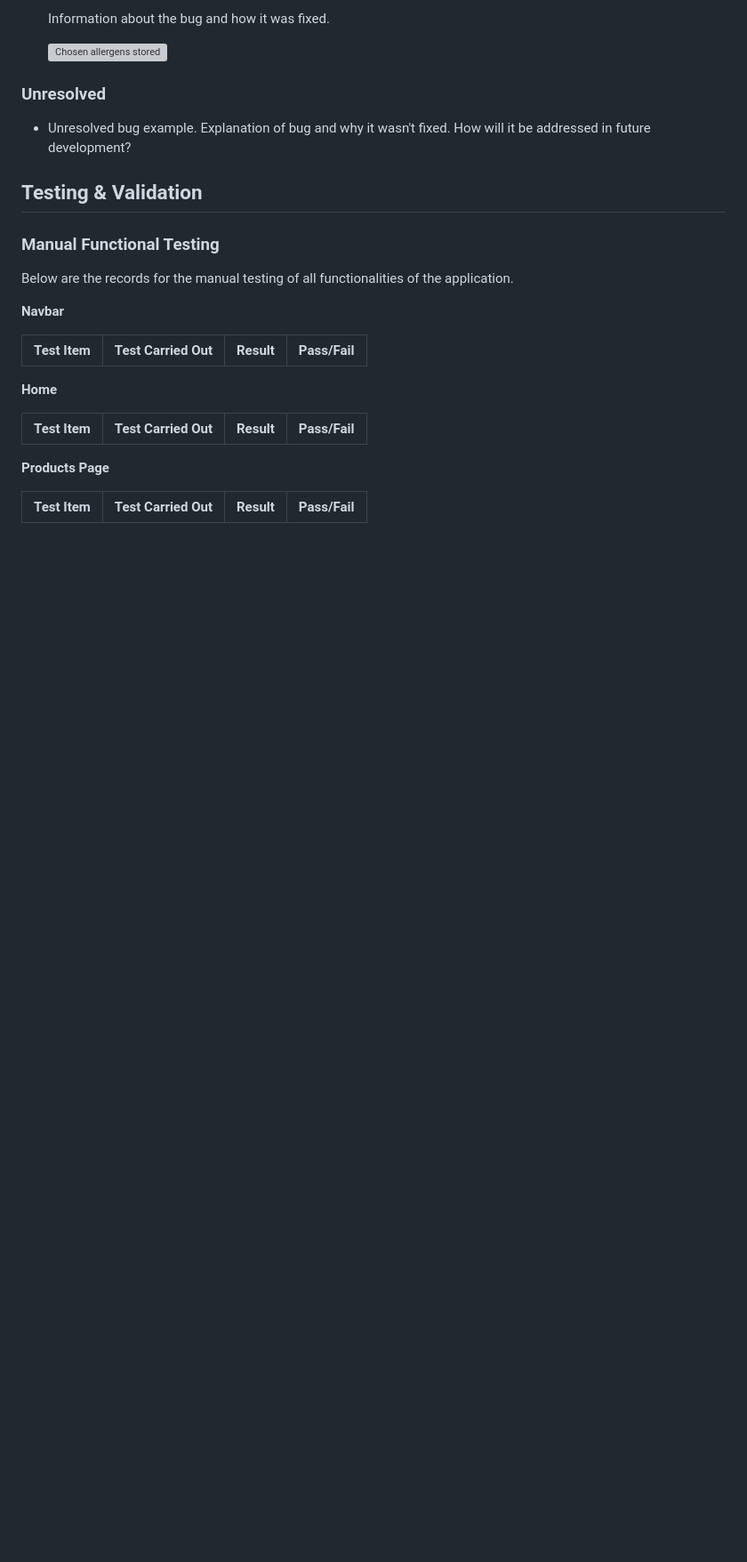
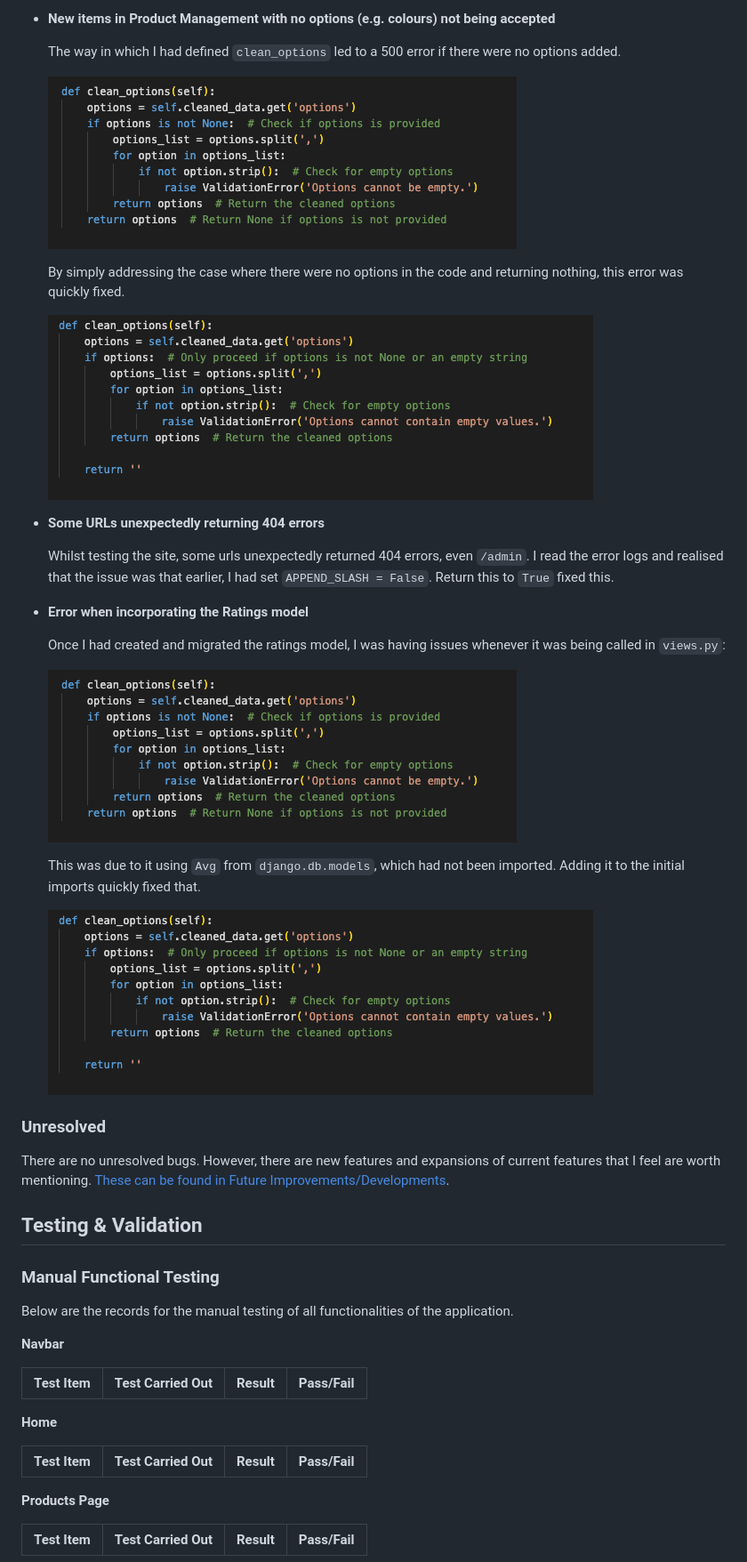
Before and after one commit to DiarmuidHenry/PP5, a Markdown page: README.md, the part around the change printed below. Shown: that part at 89% size. Drawn GitHub-style; pictures changed too: media/readme-images/bug_product_management_after.png (added), media/readme-images/bug_product_management_before.png (added); blank space fills up the shorter version; grey boxes are pictures that could not be loaded.

Commit message:
docs: more README content

```diff
--- a/README.md
+++ b/README.md
@@ -281,11 +322,31 @@ In the corresponding `VALUE` field, enter the value for these variables. For exa
 
-  Information about the bug and how it was fixed.
+- **New items in Product Management with no options (e.g. colours) not being accepted**
 
-  ![Chosen allergens stored](/media/readme-images/bug_filter_choices_lost_1.png)
+  The way in which I had defined `clean_options` led to a 500 error if there were no options added.
+
+  ![Product Management Error - Before](/media/readme-images/bug_product_management_before.png)
+
+  By simply addressing the case where there were no options in the code and returning nothing, this error was quickly fixed.
+
+  ![Product Management Error - After](/media/readme-images/bug_product_management_after.png)
+
+- **Some URLs unexpectedly returning 404 errors**
+
+  Whilst testing the site, some urls unexpectedly returned 404 errors, even `/admin`. I read the error logs and realised that the issue was that earlier, I had set `APPEND_SLASH = False`. Return this to `True` fixed this.
+
+- **Error when incorporating the Ratings model**
+
+  Once I had created and migrated the ratings model, I was having issues whenever it was being called in `views.py`:
+
+  ![Avg Error - Before](/media/readme-images/bug_product_management_before.png)
+
+  This was due to it using `Avg` from `django.db.models`, which had not been imported. Adding it to the initial imports quickly fixed that.
+
+  ![Product Management Error - After](/media/readme-images/bug_product_management_after.png)
 
 ### Unresolved
 
-- Unresolved bug example. Explanation of bug and why it wasn't fixed. How will it be addressed in future development?
+There are no unresolved bugs. However, there are new features and expansions of current features that I feel are worth mentioning. [These can be found in Future Improvements/Developments](#future-improvementsdevelopments).
 
 ## Testing & Validation
 
```
Also changed, not shown: other parts of README.md (+55 -13 lines), media/readme-images/Screenshot 2024-10-09 at 21.25.12.png (added), media/readme-images/bug_avg_before.png (added), media/readme-images/facebook_business.jpeg (added), 1 other file.
